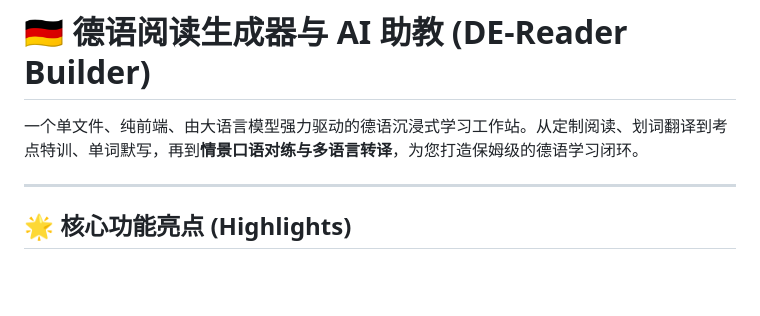
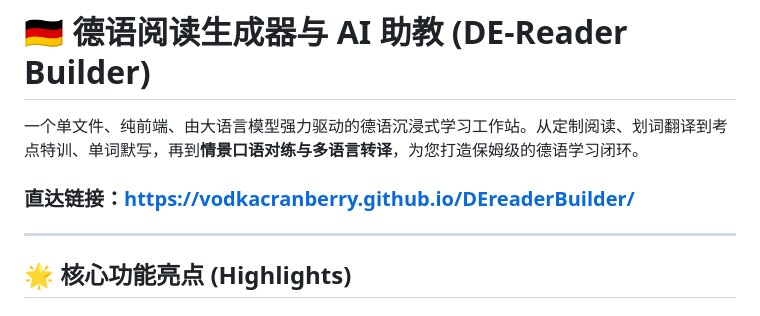
Before and after one commit to VodkaCranberry/DEreaderBuilder, a Markdown page: README.md, the part around the change. Rendered like a GitHub page; blank space fills up the shorter version.

Commit message:
Add direct link to DE-Reader Builder
Added direct link to the DE-Reader Builder in the README.

```diff
--- a/README.md
+++ b/README.md
@@ -1,6 +1,7 @@
 # 🇩🇪 德语阅读生成器与 AI 助教 (DE-Reader Builder)
 
 一个单文件、纯前端、由大语言模型强力驱动的德语沉浸式学习工作站。从定制阅读、划词翻译到考点特训、单词默写，再到**情景口语对练与多语言转译**，为您打造保姆级的德语学习闭环。
+### 直达链接：https://vodkacranberry.github.io/DEreaderBuilder/
 
 ---
 
```
